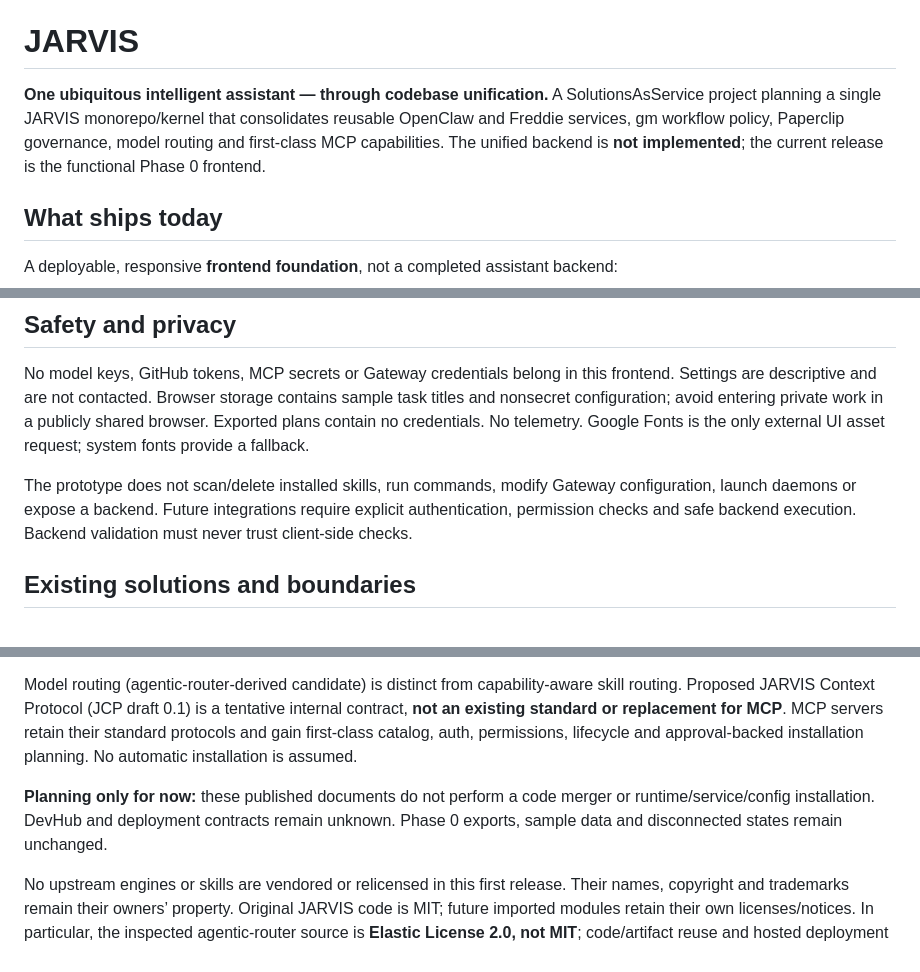
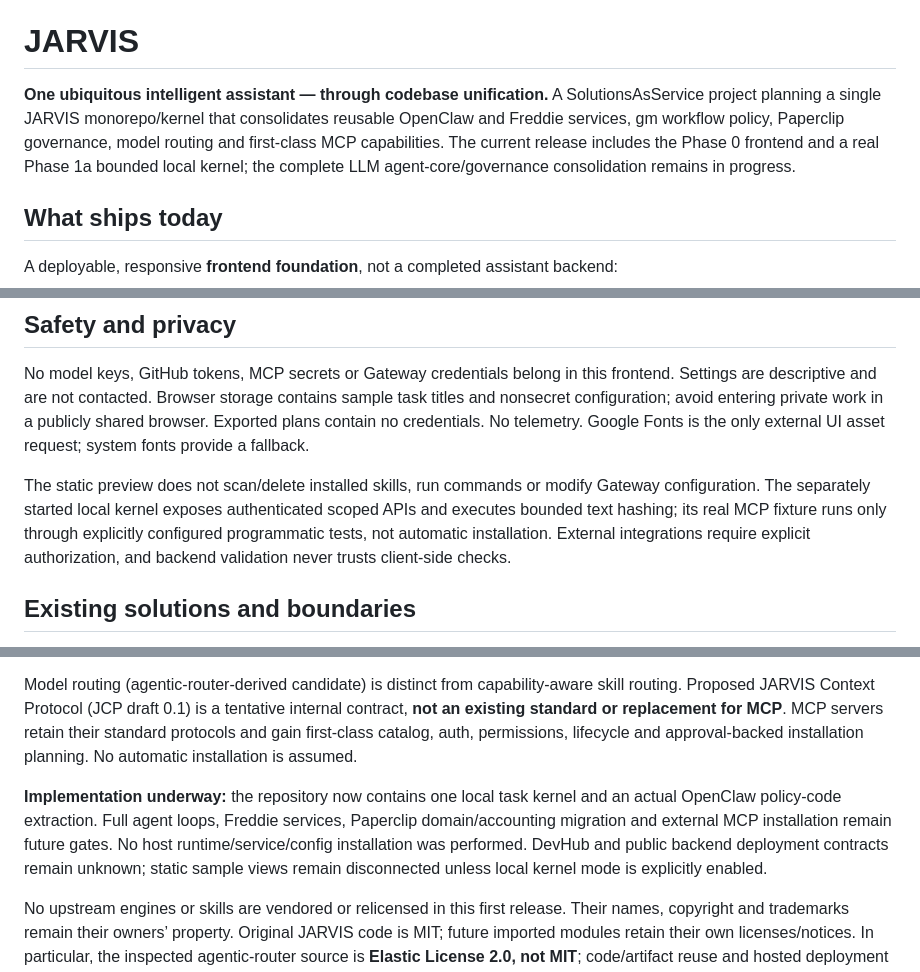
Before and after one commit to SolutionsAsService/JARVIS, a Markdown page: README.md, 3 parts joined by grey strips. GitHub-like rendering.

Commit message:
Record verified kernel CI and current implementation status

```diff
--- a/README.md
+++ b/README.md
@@ -2,7 +2,7 @@
 
 # JARVIS
 
-**One ubiquitous intelligent assistant — through codebase unification.** A SolutionsAsService project planning a single JARVIS monorepo/kernel that consolidates reusable OpenClaw and Freddie services, gm workflow policy, Paperclip governance, model routing and first-class MCP capabilities. The unified backend is **not implemented**; the current release is the functional Phase 0 frontend.
+**One ubiquitous intelligent assistant — through codebase unification.** A SolutionsAsService project planning a single JARVIS monorepo/kernel that consolidates reusable OpenClaw and Freddie services, gm workflow policy, Paperclip governance, model routing and first-class MCP capabilities. The current release includes the Phase 0 frontend and a real Phase 1a bounded local kernel; the complete LLM agent-core/governance consolidation remains in progress.
 
 ## What ships today
 
@@ -42,7 +42,7 @@ E2E tests exercise desktop/mobile navigation, duplicate resolution, persistence,
 
 No model keys, GitHub tokens, MCP secrets or Gateway credentials belong in this frontend. Settings are descriptive and are not contacted. Browser storage contains sample task titles and nonsecret configuration; avoid entering private work in a publicly shared browser. Exported plans contain no credentials. No telemetry. Google Fonts is the only external UI asset request; system fonts provide a fallback.
 
-The prototype does not scan/delete installed skills, run commands, modify Gateway configuration, launch daemons or expose a backend. Future integrations require explicit authentication, permission checks and safe backend execution. Backend validation must never trust client-side checks.
+The static preview does not scan/delete installed skills, run commands or modify Gateway configuration. The separately started local kernel exposes authenticated scoped APIs and executes bounded text hashing; its real MCP fixture runs only through explicitly configured programmatic tests, not automatic installation. External integrations require explicit authorization, and backend validation never trusts client-side checks.
 
 ## Existing solutions and boundaries
 
@@ -50,6 +50,6 @@ The end-state is **consolidated reusable code and in-process services**, not a p
 
 Model routing (agentic-router-derived candidate) is distinct from capability-aware skill routing. Proposed JARVIS Context Protocol (JCP draft 0.1) is a tentative internal contract, **not an existing standard or replacement for MCP**. MCP servers retain their standard protocols and gain first-class catalog, auth, permissions, lifecycle and approval-backed installation planning. No automatic installation is assumed.
 
-**Planning only for now:** these published documents do not perform a code merger or runtime/service/config installation. DevHub and deployment contracts remain unknown. Phase 0 exports, sample data and disconnected states remain unchanged.
+**Implementation underway:** the repository now contains one local task kernel and an actual OpenClaw policy-code extraction. Full agent loops, Freddie services, Paperclip domain/accounting migration and external MCP installation remain future gates. No host runtime/service/config installation was performed. DevHub and public backend deployment contracts remain unknown; static sample views remain disconnected unless local kernel mode is explicitly enabled.
 
 No upstream engines or skills are vendored or relicensed in this first release. Their names, copyright and trademarks remain their owners’ property. Original JARVIS code is MIT; future imported modules retain their own licenses/notices. In particular, the inspected agentic-router source is **Elastic License 2.0, not MIT**; code/artifact reuse and hosted deployment require a separate license decision. See the source matrix and incremental acceptance gates before implementation.
```
Also changed, not shown: docs/CONTRACTS.md (+2 -2 lines), docs/VERIFICATION.md (+1 -1 lines).
